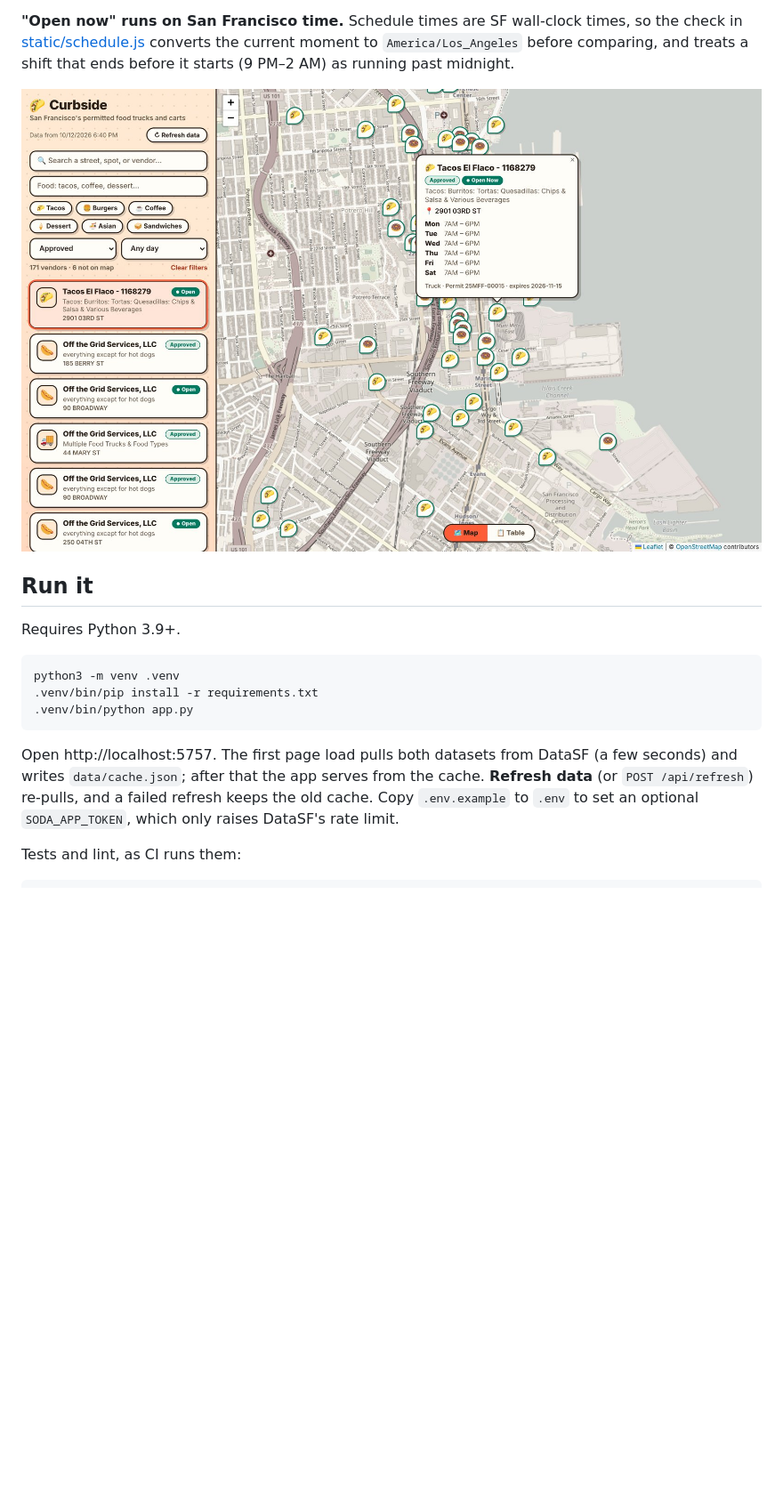
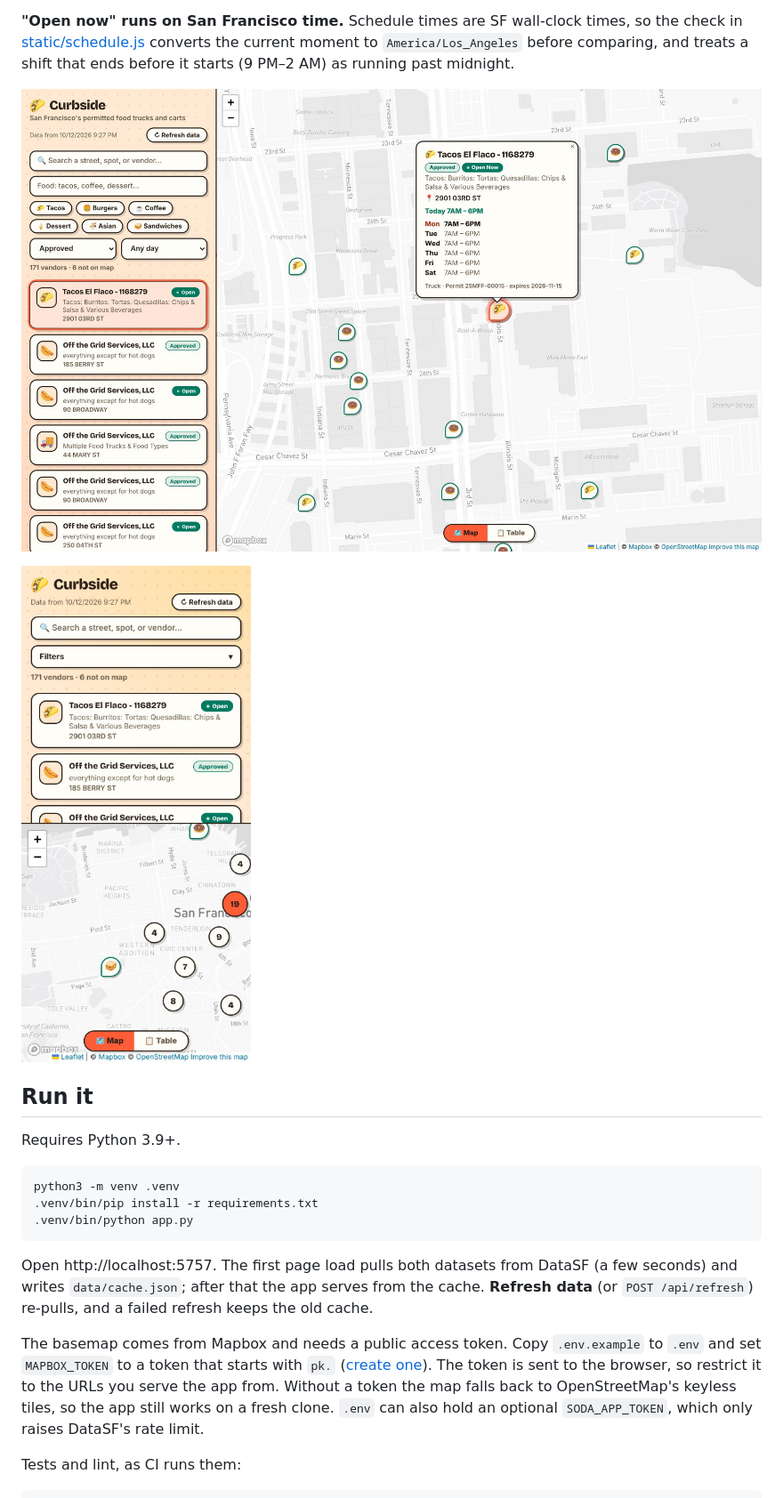
Before and after one commit to banksybanksy/curbside, a Markdown page: README.md, the part around one of its changes. Shown at 89% size. Drawn GitHub-style; pictures changed too: docs/screenshots/mobile.jpg (added), docs/screenshots/truck-popup.jpg; blank space fills up the shorter version.

Commit message:
Switch to Mapbox tiles, polish the UI, add CI badge (#2)
Co-Authored-By: Claude Sonnet 5.5 <noreply@anthropic.com>
Claude-Session: https://claude.ai/code/session_01CUHeV4oH9KVqSqncZdBigu

````diff
--- a/README.md
+++ b/README.md
@@ -18,6 +20,8 @@ Search by street or vendor, filter by food, permit status and day, or ask which
 
 ![A truck popup showing its weekly schedule](docs/screenshots/truck-popup.jpg)
 
+<img src="docs/screenshots/mobile.jpg" alt="Curbside on a phone: search, a collapsed Filters button, the vendor list and the clustered map" width="260">
+
 ## Run it
 
 Requires Python 3.9+.
@@ -28,7 +32,9 @@ python3 -m venv .venv
 .venv/bin/python app.py
 ```
 
-Open http://localhost:5757. The first page load pulls both datasets from DataSF (a few seconds) and writes `data/cache.json`; after that the app serves from the cache. **Refresh data** (or `POST /api/refresh`) re-pulls, and a failed refresh keeps the old cache. Copy `.env.example` to `.env` to set an optional `SODA_APP_TOKEN`, which only raises DataSF's rate limit.
+Open http://localhost:5757. The first page load pulls both datasets from DataSF (a few seconds) and writes `data/cache.json`; after that the app serves from the cache. **Refresh data** (or `POST /api/refresh`) re-pulls, and a failed refresh keeps the old cache.
+
+The basemap comes from Mapbox and needs a public access token. Copy `.env.example` to `.env` and set `MAPBOX_TOKEN` to a token that starts with `pk.` ([create one](https://account.mapbox.com/access-tokens/)). The token is sent to the browser, so restrict it to the URLs you serve the app from. Without a token the map falls back to OpenStreetMap's keyless tiles, so the app still works on a fresh clone. `.env` can also hold an optional `SODA_APP_TOKEN`, which only raises DataSF's rate limit.
 
 Tests and lint, as CI runs them:
 
````
Also changed, not shown: other parts of README.md (+6 -4 lines), docs/screenshots/map-overview.jpg, 9 other files.
